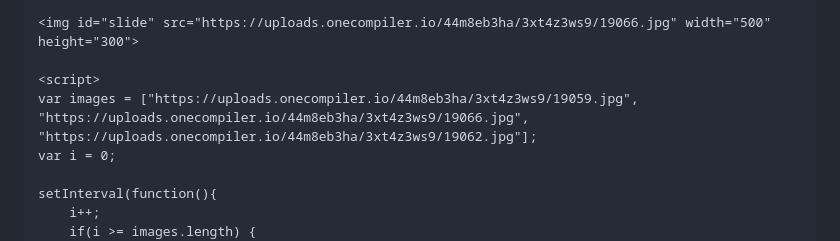
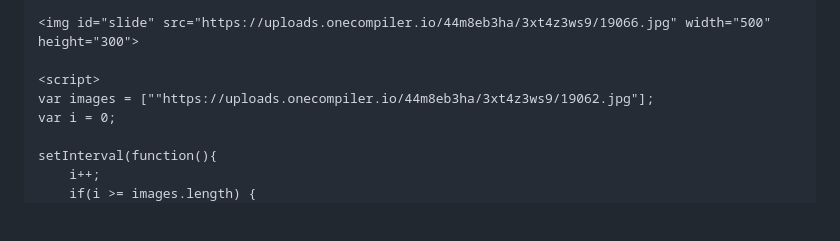
Before and after one commit to Softwarewithvishal/IWD-PRACTICAL-13-Vishal, a Markdown page: README.md, the part around the change. Drawn GitHub-style; blank space fills up the shorter version.

```diff
--- a/README.md
+++ b/README.md
@@ -32,7 +32,7 @@ if($page == "home") {
     <img id="slide" src="https://uploads.onecompiler.io/44m8eb3ha/3xt4z3ws9/19066.jpg" width="500" height="300">
 
     <script>
-    var images = ["https://uploads.onecompiler.io/44m8eb3ha/3xt4z3ws9/19059.jpg", "https://uploads.onecompiler.io/44m8eb3ha/3xt4z3ws9/19066.jpg", "https://uploads.onecompiler.io/44m8eb3ha/3xt4z3ws9/19062.jpg"];
+    var images = [""https://uploads.onecompiler.io/44m8eb3ha/3xt4z3ws9/19062.jpg"];
     var i = 0;
 
     setInterval(function(){
```
